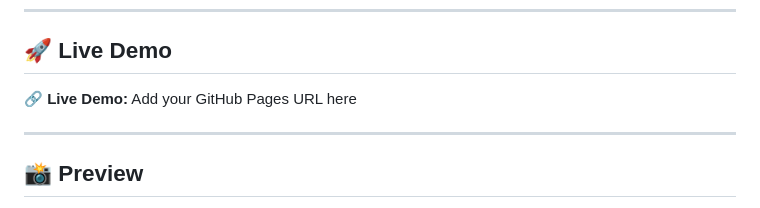
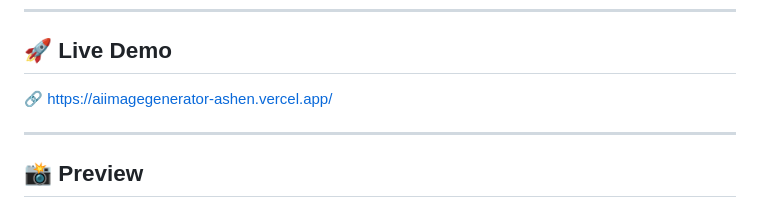
Before and after one commit to NileshPadalwar/AI_Image_Generator, a Markdown page: Readme.md, the part around the change. GitHub-like rendering.

Commit message:
Deployed project on versal and added link in readme.md file

```diff
--- a/Readme.md
+++ b/Readme.md
@@ -8,7 +8,7 @@ Users can select an AI model, choose the number of images, select an aspect rati
 
 ## 🚀 Live Demo
 
-🔗 **Live Demo:** Add your GitHub Pages URL here
+🔗 https://aiimagegenerator-ashen.vercel.app/
 
 ---
 
```
